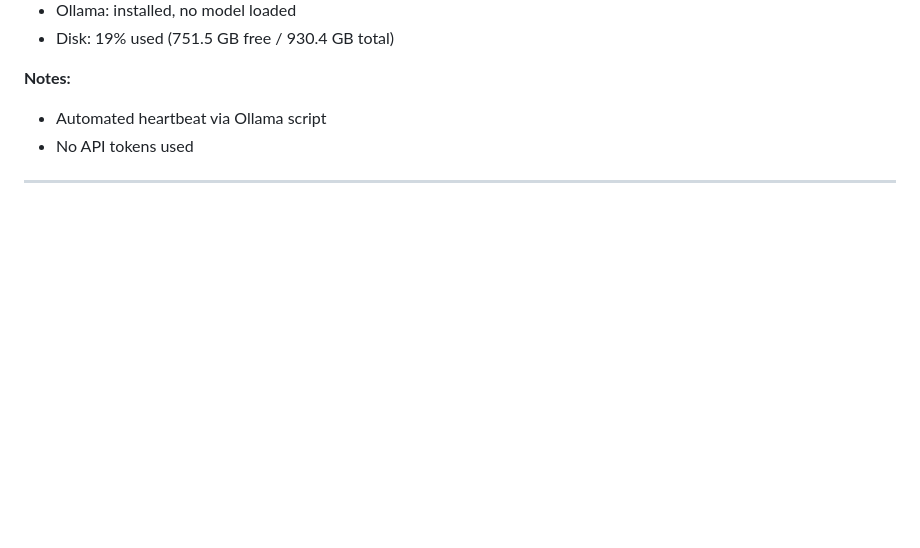
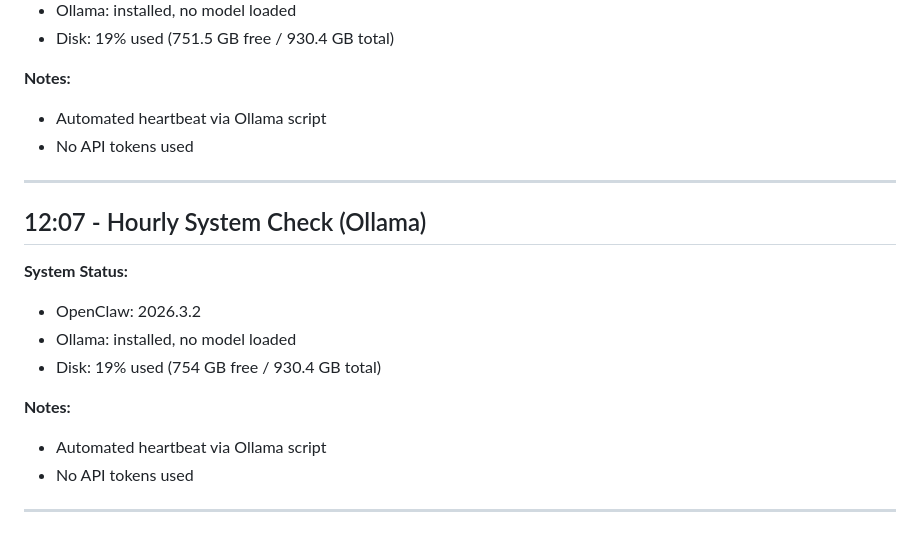
Before and after one commit to AIKAREN12345-ctrl/karen-openclaw-workspace, a Markdown page: memory/2026-04-01.md, the part around the change. Rendered like a GitHub page; blank space fills up the shorter version.

```diff
--- a/memory/2026-04-01.md
+++ b/memory/2026-04-01.md
@@ -273,3 +273,16 @@ System operational.
 - No API tokens used
 
 ---
+
+## 12:07 - Hourly System Check (Ollama)
+
+**System Status:**
+- OpenClaw: 2026.3.2
+- Ollama: installed, no model loaded
+- Disk: 19% used (754 GB free / 930.4 GB total)
+
+**Notes:**
+- Automated heartbeat via Ollama script
+- No API tokens used
+
+---
```
